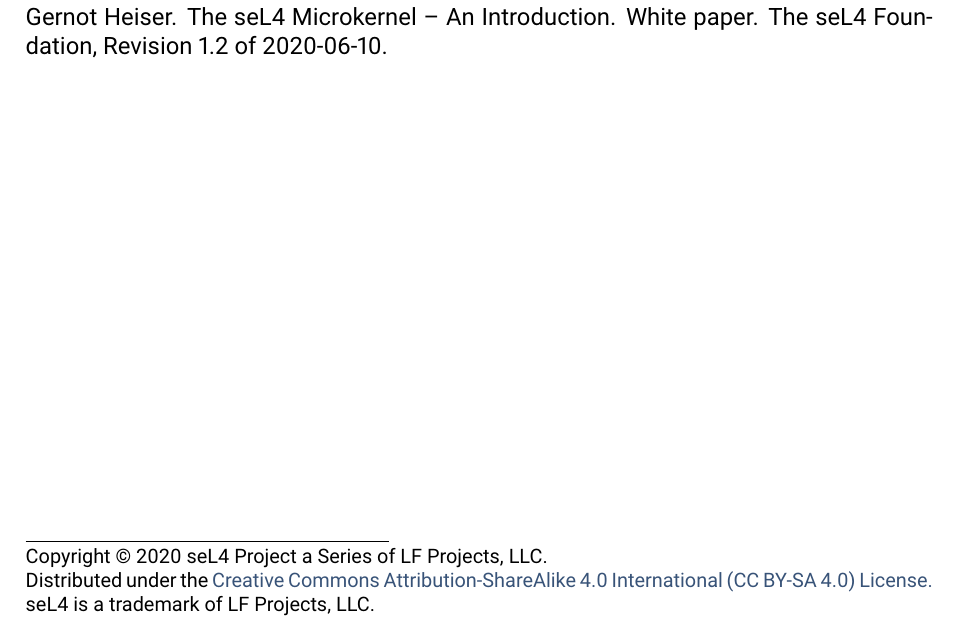
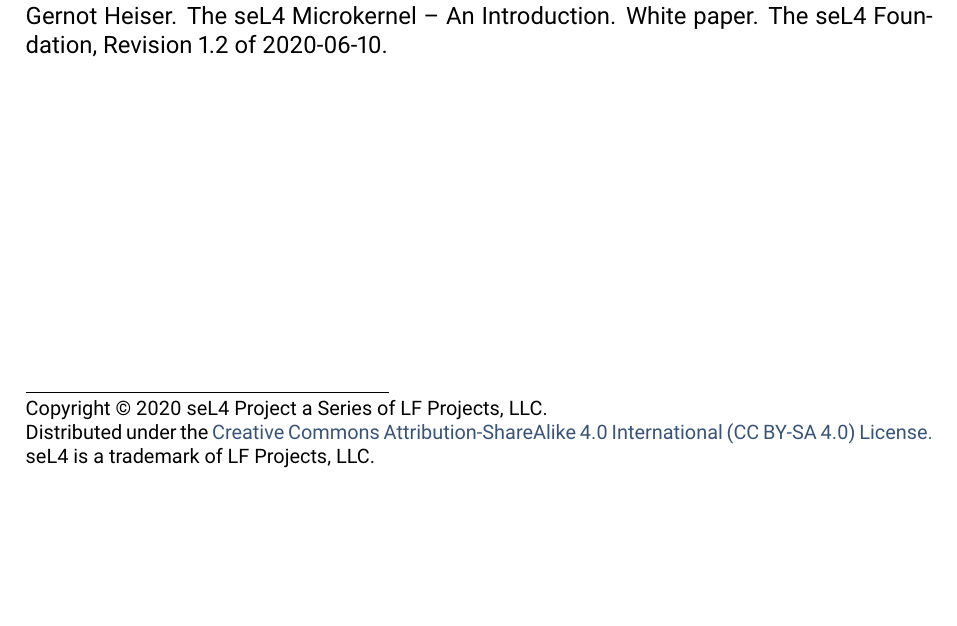
Before and after one commit to yyshen/whitepaper, a LaTeX thesis (whitepaper.tex, which reads sel4.sty): part of page 2 of 32, cut so that both start at the same text, the shorter picture padded with empty space. Compiled offline with pdfLaTeX.

Commit message:
proper placement of (improved) copyright command; updae sel4.sty version info
Signed-off-by: Gernot Heiser <gernot@unsw.edu.au>

```diff
--- a/sel4.sty
+++ b/sel4.sty
@@ -2,7 +2,7 @@
 % SPDX-License-Identifier: CC-BY-SA-4.0
 
 \NeedsTeXFormat{LaTeX2e}
-\ProvidesPackage{sel4}[2020/04/01 v0.5 seL4 Foundation letterhead and title page]
+\ProvidesPackage{sel4}[2020/09/20 v0.6 seL4 Foundation letterhead and title page]
 %%%%%%%%%%%%%%%%%%%%%%%%%%%%%%%%%%%%%%%%%%%%%%%
 %
 % Letterhead and title page for the seL4 Foundation
--- a/whitepaper.tex
+++ b/whitepaper.tex
@@ -170,11 +171,6 @@
     \textbf{Reference Format:}\\
     Gernot Heiser. The seL4 Microkernel -- An Introduction. White
     paper. The seL4 Foundation, \thedocversion.
-
-    \vfill
-    \begin{flushleft}
-      \doCopyright[2020]
-    \end{flushleft}
   \end{abstract}
 
 %  \tableofcontents
```
Also changed, not shown: whitepaper.tex (1 more changed lines).
